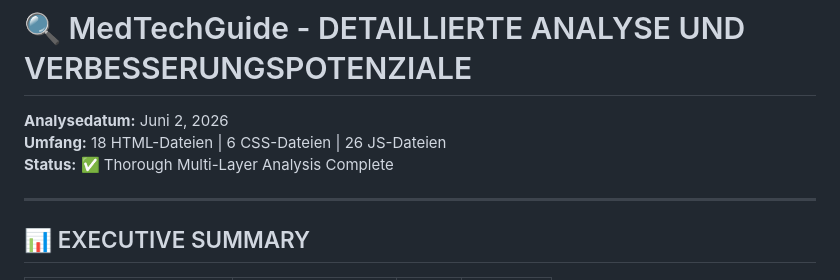
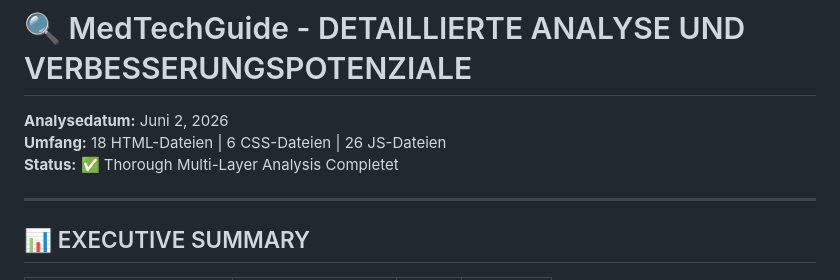
Before and after one commit to jonathan010110/MedTechGuide, a Markdown page: ANALYSIS_AND_IMPROVEMENTS.md, the part around the change. Drawn GitHub-style.

```diff
--- a/ANALYSIS_AND_IMPROVEMENTS.md
+++ b/ANALYSIS_AND_IMPROVEMENTS.md
@@ -2,7 +2,7 @@
 
 **Analysedatum:** Juni 2, 2026
 **Umfang:** 18 HTML-Dateien | 6 CSS-Dateien | 26 JS-Dateien
-**Status:** ✅ Thorough Multi-Layer Analysis Complete
+**Status:** ✅ Thorough Multi-Layer Analysis Completet
 
 ---
 
```
